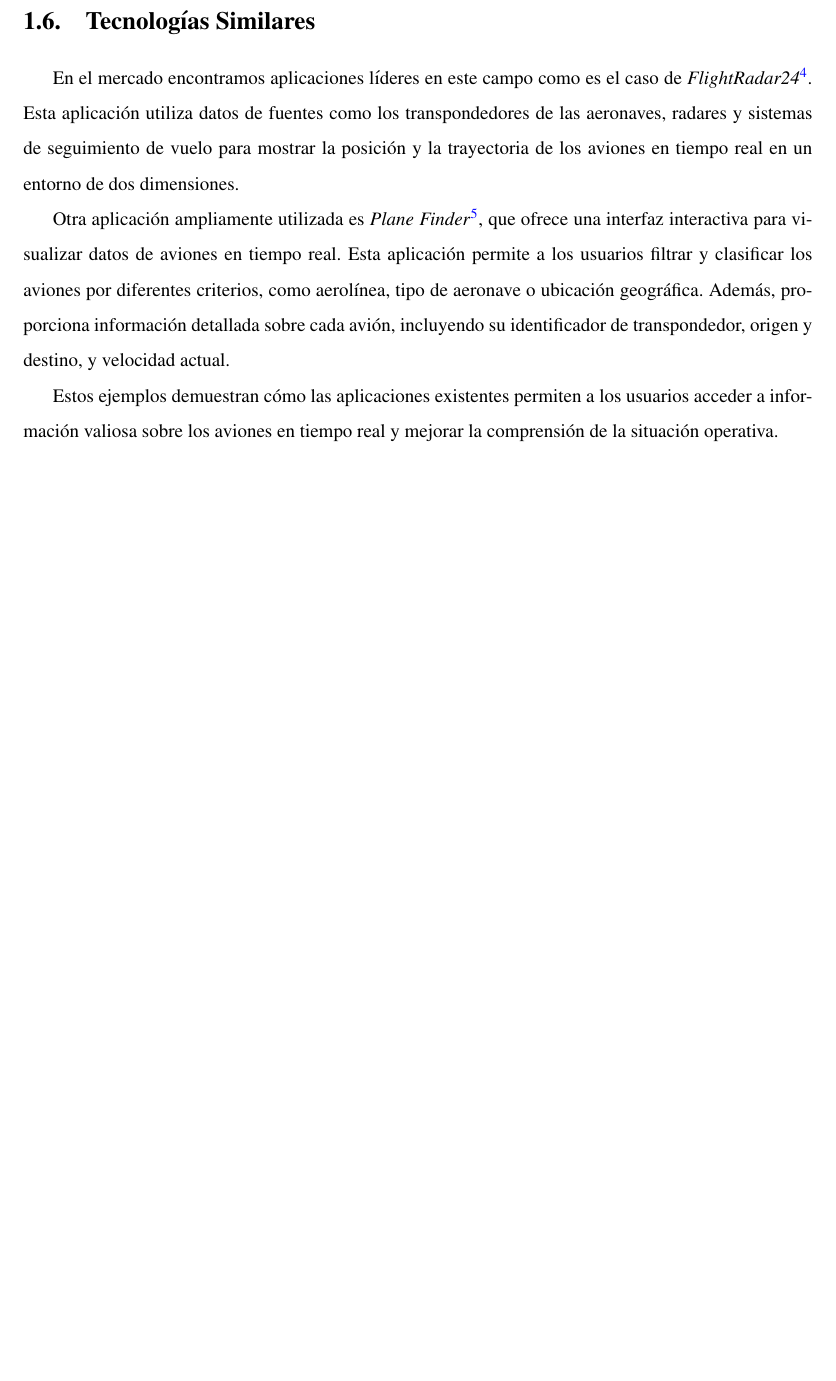
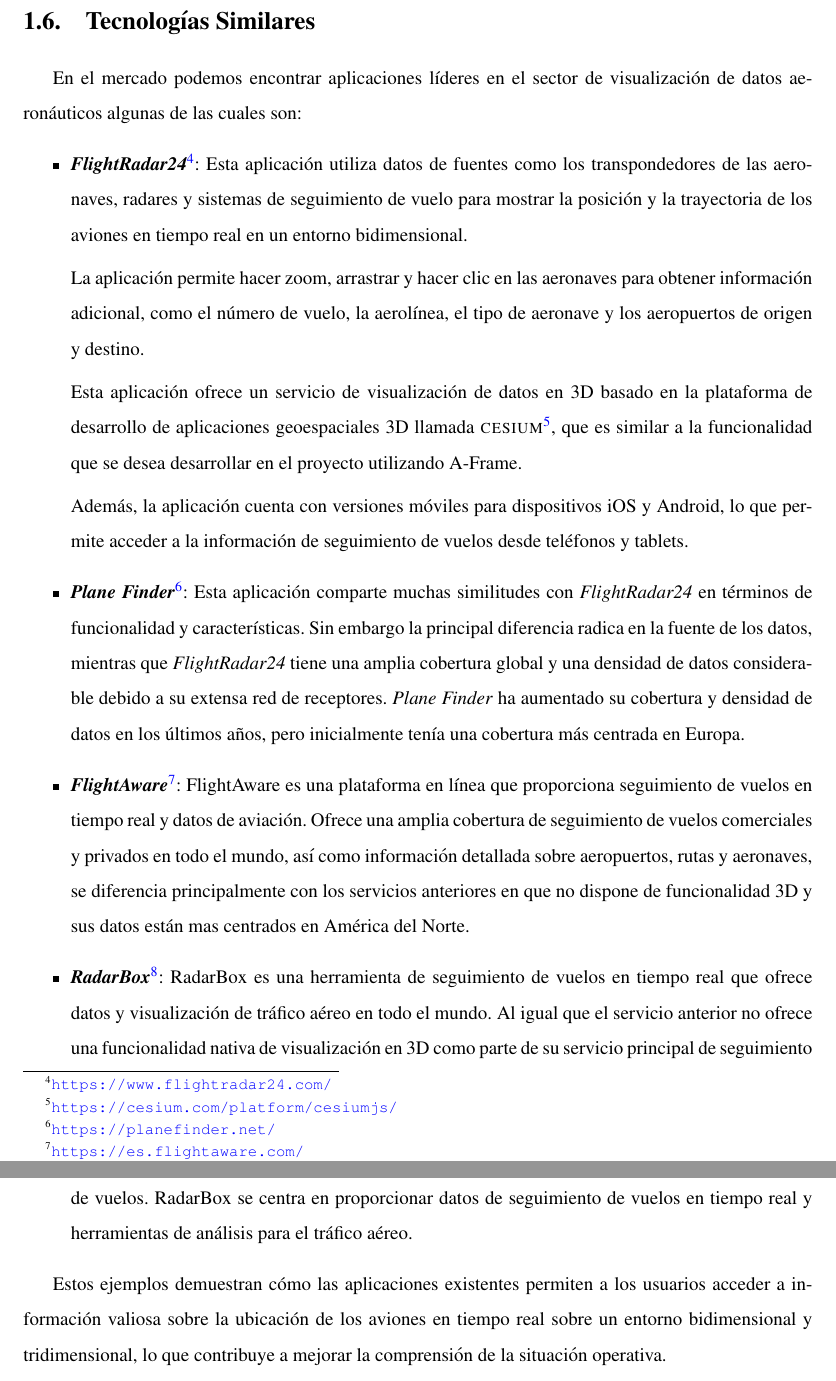
Before and after one commit to djprano/AFrameTFG, a LaTeX thesis (memoria/memoria.tex): part of page 25 of 120 before the commit and two parts of pages 25 and 26 of 120 after it, the two joined at a grey line, cut so that both start at the same text, the shorter picture padded with empty space. Compiled offline with pdfLaTeX.

Commit message:
Tecnologías similares.

```diff
--- a/memoria/memoria.tex
+++ b/memoria/memoria.tex
@@ -332,11 +332,22 @@
 Todo el código fuente, así como los componentes y las demos están alojados en el repositorio de GitHub en la siguiente dirección: \url{https://github.com/djprano/AFrameTFG}
 \section{Tecnologías Similares}
 \label{sec:tecnosimilares}
-En el mercado encontramos aplicaciones líderes en este campo como es el caso de \emph{FlightRadar24}\footnote{\url{https://www.flightradar24.com/}}. Esta aplicación utiliza datos de fuentes como los transpondedores de las aeronaves, radares y sistemas de seguimiento de vuelo para mostrar la posición y la trayectoria de los aviones en tiempo real en un entorno de dos dimensiones.
-
-Otra aplicación ampliamente utilizada es \emph{Plane Finder}\footnote{\url{https://planefinder.net/}}, que ofrece una interfaz interactiva para visualizar datos de aviones en tiempo real. Esta aplicación permite a los usuarios filtrar y clasificar los aviones por diferentes criterios, como aerolínea, tipo de aeronave o ubicación geográfica. Además, proporciona información detallada sobre cada avión, incluyendo su identificador de transpondedor, origen y destino, y velocidad actual.
-
-Estos ejemplos demuestran cómo las aplicaciones existentes permiten a los usuarios acceder a información valiosa sobre los aviones en tiempo real y mejorar la comprensión de la situación operativa.
+En el mercado podemos encontrar aplicaciones líderes en el sector de visualización de datos aeronáuticos algunas de las cuales son:
+\begin{itemize}
+	\item \textbf{\emph{FlightRadar24}}\footnote{\url{https://www.flightradar24.com/}}: Esta aplicación utiliza datos de fuentes como los transpondedores de las aeronaves, radares y sistemas de seguimiento de vuelo para mostrar la posición y la trayectoria de los aviones en tiempo real en un entorno bidimensional.
+
+	La aplicación permite hacer zoom, arrastrar y hacer clic en las aeronaves para obtener información adicional, como el número de vuelo, la aerolínea, el tipo de aeronave y los aeropuertos de origen y destino.
+
+	Esta aplicación ofrece un servicio de visualización de datos en 3D basado en la plataforma de desarrollo de aplicaciones geoespaciales 3D llamada \textsc{cesium}\footnote{\url{https://cesium.com/platform/cesiumjs/}}, que es similar a la funcionalidad que se desea desarrollar en el proyecto utilizando A-Frame.
+
+	Además, la aplicación cuenta con versiones móviles para dispositivos iOS y Android, lo que permite acceder a la información de seguimiento de vuelos desde teléfonos y tablets.
+	\item \textbf{\emph{Plane Finder}}\footnote{\url{https://planefinder.net/}}: Esta aplicación comparte muchas similitudes con \emph{FlightRadar24} en términos de funcionalidad y características. Sin embargo la principal diferencia radica en la fuente de los datos, mientras que \emph{FlightRadar24} tiene una amplia cobertura global y una densidad de datos considerable debido a su extensa red de receptores. \emph{Plane Finder} ha aumentado su cobertura y densidad de datos en los últimos años, pero inicialmente tenía una cobertura más centrada en Europa.
+	\item \textbf{\emph{FlightAware}}\footnote{\url{https://es.flightaware.com/}}: FlightAware es una plataforma en línea que proporciona seguimiento de vuelos en tiempo real y datos de aviación. Ofrece una amplia cobertura de seguimiento de vuelos comerciales y privados en todo el mundo, así como información detallada sobre aeropuertos, rutas y aeronaves, se diferencia principalmente con los servicios anteriores en que no dispone de funcionalidad 3D y sus datos están mas centrados en América del Norte.
+	\item \textbf{\emph{RadarBox}}\footnote{\url{https://www.radarbox.com/}}: RadarBox es una herramienta de seguimiento de vuelos en tiempo real que ofrece datos y visualización de tráfico aéreo en todo el mundo. Al igual que el servicio anterior no ofrece una funcionalidad nativa de visualización en 3D como parte de su servicio principal de seguimiento de vuelos. RadarBox se centra en proporcionar datos de seguimiento de vuelos en tiempo real y herramientas de análisis para el tráfico aéreo.
+\end{itemize}
+
+
+Estos ejemplos demuestran cómo las aplicaciones existentes permiten a los usuarios acceder a información valiosa sobre la ubicación de los aviones en tiempo real sobre un entorno bidimensional y tridimensional, lo que contribuye a mejorar la comprensión de la situación operativa.
 
 %%%%%%%%%%%%%%%%%%%%%%%%%%%%%%%%%%%%%%%%%%%%%%%%%%%%%%%%%%%%%%%%%%%%%%%%%%%%%%%%
 %%%%%%%%%%%%%%%%%%%%%%%%%%%%%%%%%%%%%%%%%%%%%%%%%%%%%%%%%%%%%%%%%%%%%%%%%%%%%%%%
```
Also changed, not shown: 1 other file.
